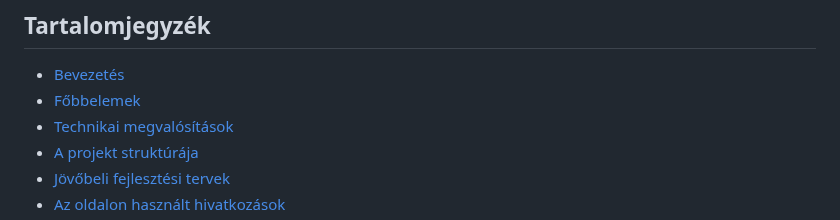
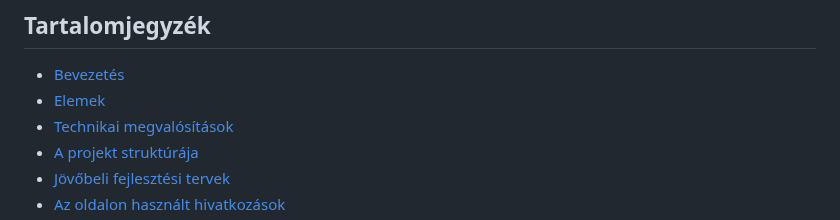
Before and after one commit to nikolett21/niki.frontend, a Markdown page: readme.md, the part around the change. Rendered like a GitHub page.

Commit message:
valtozas

```diff
--- a/readme.md
+++ b/readme.md
@@ -14,7 +14,7 @@ Az oldal terve Figmában készült kisebb nagyobb változtatásokkal👉 [Figma
 
 ## Tartalomjegyzék
 - [Bevezetés](#Bevezetés)
-- [Főbbelemek](#Főbbelemek)
+- [Elemek](#Elemek)
 - [Technikai megvalósítások](#Technikaimegvalósítások)
 - [A projekt struktúrája](#Aprojektstruktúrája)
 - [Jövőbeli fejlesztési tervek](#Jövőbelifejlesztésitervek:)
```
